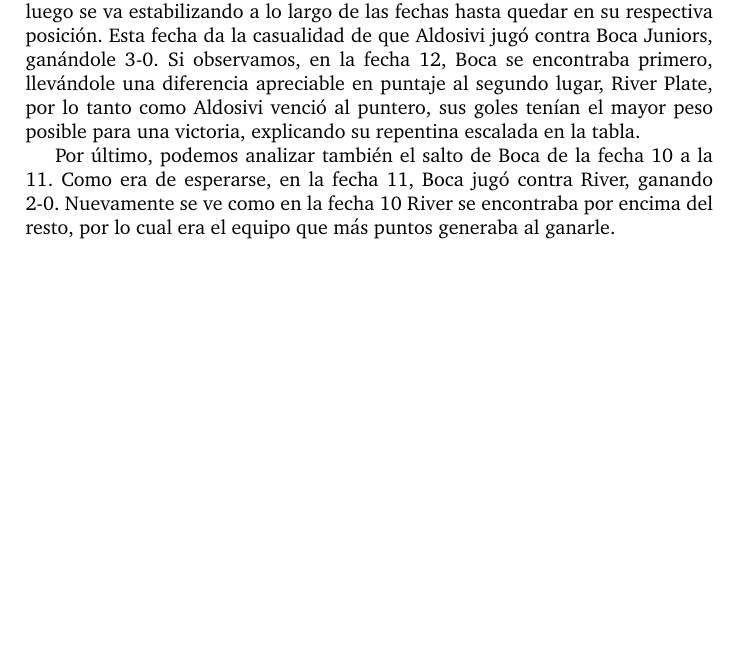
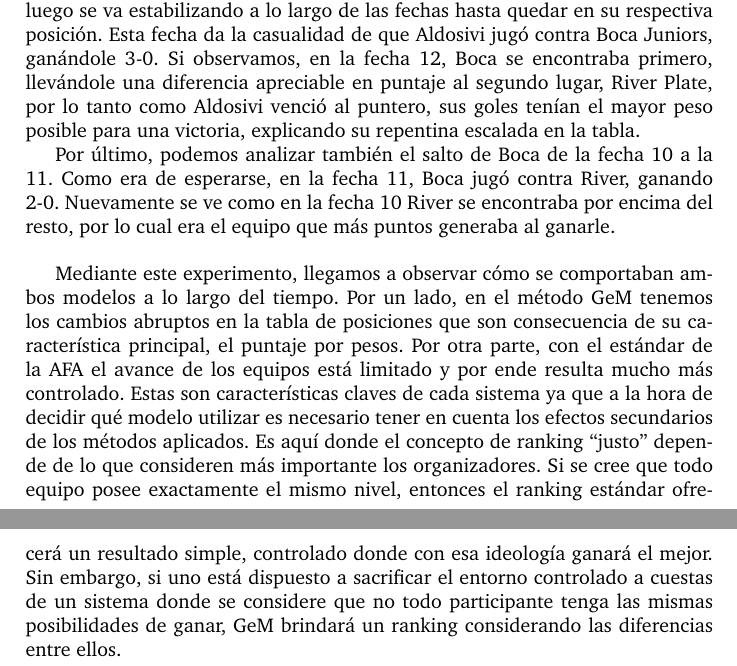
Before and after one commit to ivanpondal/mn-tp2, a LaTeX document (latex/informe.tex, which reads latex/experimentacion.tex): part of page 38 of 40 before the commit and two parts of pages 38 and 39 of 41 after it, the two joined at a grey line, cut so that both start at the same text, the shorter picture padded with empty space. Compiled offline with pdfLaTeX; a LaTeX package or settings file that is missing is left out.

Commit message:
Add ranking evolution conclusion

```diff
--- a/latex/experimentacion.tex
+++ b/latex/experimentacion.tex
@@ -816,3 +816,21 @@
 Como era de esperarse, en la fecha 11, Boca jugó contra River, ganando 2-0.
 Nuevamente se ve como en la fecha 10 River se encontraba por encima del resto,
 por lo cual era el equipo que más puntos generaba al ganarle.
+
+~
+
+Mediante este experimento, llegamos a observar cómo se comportaban ambos modelos
+a lo largo del tiempo. Por un lado, en el método GeM tenemos los cambios
+abruptos en la tabla de posiciones que son consecuencia de su característica
+principal, el puntaje por pesos. Por otra parte, con el estándar de la AFA el
+avance de los equipos está limitado y por ende resulta mucho más controlado.
+Estas son características claves de cada sistema ya que a la hora de decidir qué
+modelo utilizar es necesario tener en cuenta los efectos secundarios de los
+métodos aplicados.
+Es aquí donde el concepto de ranking ``justo'' depende de lo que consideren más
+importante los organizadores. Si se cree que todo equipo posee exactamente el
+mismo nivel, entonces el ranking estándar ofrecerá un resultado simple,
+controlado donde con esa ideología ganará el mejor. Sin embargo, si uno está
+dispuesto a sacrificar el entorno controlado a cuestas de un sistema donde se
+considere que no todo participante tenga las mismas posibilidades de ganar, GeM brindará un
+ranking considerando las diferencias entre ellos.
```
